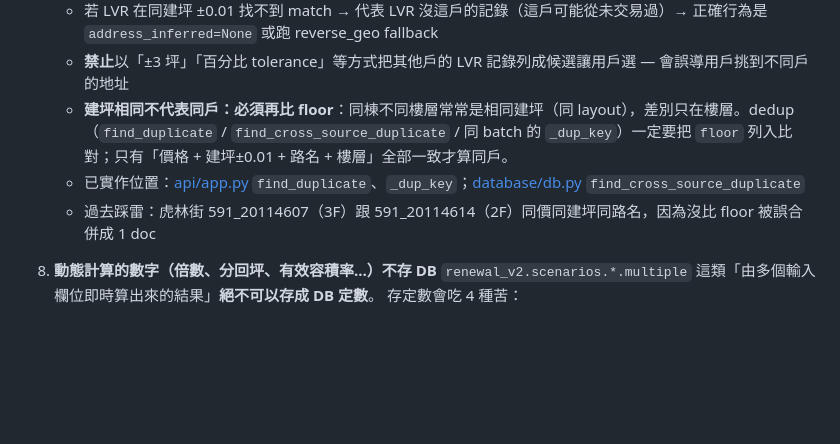
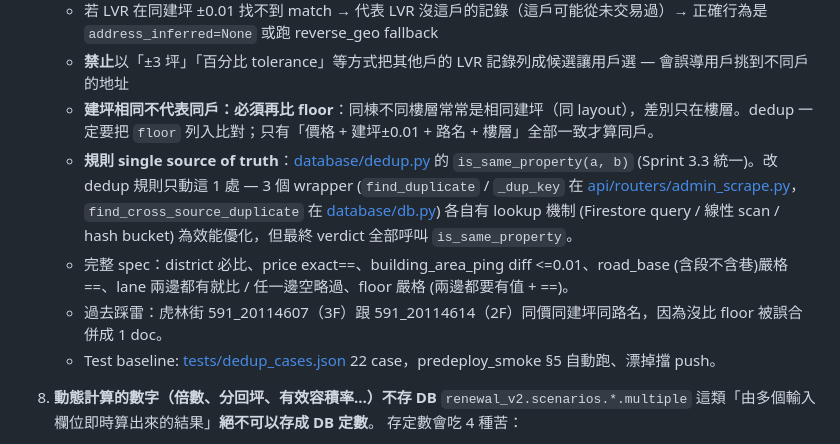
Before and after one commit to esmretty/urban-renewal, a Markdown page: CLAUDE.md, the part around the change. Rendered like a GitHub page; blank space fills up the shorter version.

Commit message:
docs: CLAUDE.md policy 7 反映 Sprint 3.3 dedup 規則 single source of truth
Sprint 3.3 (commit b593e6c) 把 dup 規則集中到 database/dedup.py 後，policy 7
原文「已實作位置: api/app.py find_duplicate、_dup_key；database/db.py
find_cross_source_duplicate」變過時 (find_duplicate / _dup_key 早在 Sprint 2
step F 搬到 api/routers/admin_scrape.py 了)。

更新內容:
- 指向 database/dedup.py:is_same_property 為規則 single source of truth
- 列完整 spec (5 條: district / price / building_area / road / floor)
- 點出 3 個 wrapper 跟新 helper 的關係 (lookup 機制保留為效能優化)
- 加 test baseline 引用 (tests/dedup_cases.json + predeploy_smoke §5)

純文件更新，不動 code。

附帶: memory 加 feedback_road_regex_no_mass_refactor 警示 — 路名 regex
10+ 處看似重複實際各有微差，policy 9 audit 後決定不抽 helper 統一，
避免 silent regression。

Co-Authored-By: Claude Opus 4.7 (1M context) <noreply@anthropic.com>

```diff
--- a/CLAUDE.md
+++ b/CLAUDE.md
@@ -48,9 +48,11 @@
    - LVR triangulate 的 `area_tolerance_ping=0.01` 是正確的，**絕對不可以為了「多撈一些候選」去放寬**
    - 若 LVR 在同建坪 ±0.01 找不到 match → 代表 LVR 沒這戶的記錄（這戶可能從未交易過）→ 正確行為是 `address_inferred=None` 或跑 reverse_geo fallback
    - **禁止**以「±3 坪」「百分比 tolerance」等方式把其他戶的 LVR 記錄列成候選讓用戶選 — 會誤導用戶挑到不同戶的地址
-   - **建坪相同不代表同戶：必須再比 floor**：同棟不同樓層常常是相同建坪（同 layout），差別只在樓層。dedup（`find_duplicate` / `find_cross_source_duplicate` / 同 batch 的 `_dup_key`）一定要把 `floor` 列入比對；只有「價格 + 建坪±0.01 + 路名 + 樓層」全部一致才算同戶。
-   - 已實作位置：[api/app.py](api/app.py) `find_duplicate`、`_dup_key`；[database/db.py](database/db.py) `find_cross_source_duplicate`
-   - 過去踩雷：虎林街 591_20114607（3F）跟 591_20114614（2F）同價同建坪同路名，因為沒比 floor 被誤合併成 1 doc
+   - **建坪相同不代表同戶：必須再比 floor**：同棟不同樓層常常是相同建坪（同 layout），差別只在樓層。dedup 一定要把 `floor` 列入比對；只有「價格 + 建坪±0.01 + 路名 + 樓層」全部一致才算同戶。
+   - **規則 single source of truth**：[database/dedup.py](database/dedup.py) 的 `is_same_property(a, b)` (Sprint 3.3 統一)。改 dedup 規則只動這 1 處 — 3 個 wrapper (`find_duplicate` / `_dup_key` 在 [api/routers/admin_scrape.py](api/routers/admin_scrape.py)，`find_cross_source_duplicate` 在 [database/db.py](database/db.py)) 各自有 lookup 機制 (Firestore query / 線性 scan / hash bucket) 為效能優化，但最終 verdict 全部呼叫 `is_same_property`。
+   - 完整 spec：district 必比、price exact==、building_area_ping diff <=0.01、road_base (含段不含巷)嚴格==、lane 兩邊都有就比 / 任一邊空略過、floor 嚴格 (兩邊都要有值 + ==)。
+   - 過去踩雷：虎林街 591_20114607（3F）跟 591_20114614（2F）同價同建坪同路名，因為沒比 floor 被誤合併成 1 doc。
+   - Test baseline: [tests/dedup_cases.json](tests/dedup_cases.json) 22 case，predeploy_smoke §5 自動跑、漂掉擋 push。
 
 8. **動態計算的數字（倍數、分回坪、有效容積率…）不存 DB**
    `renewal_v2.scenarios.*.multiple` 這類「由多個輸入欄位即時算出來的結果」**絕不可以存成 DB 定數**。
```
